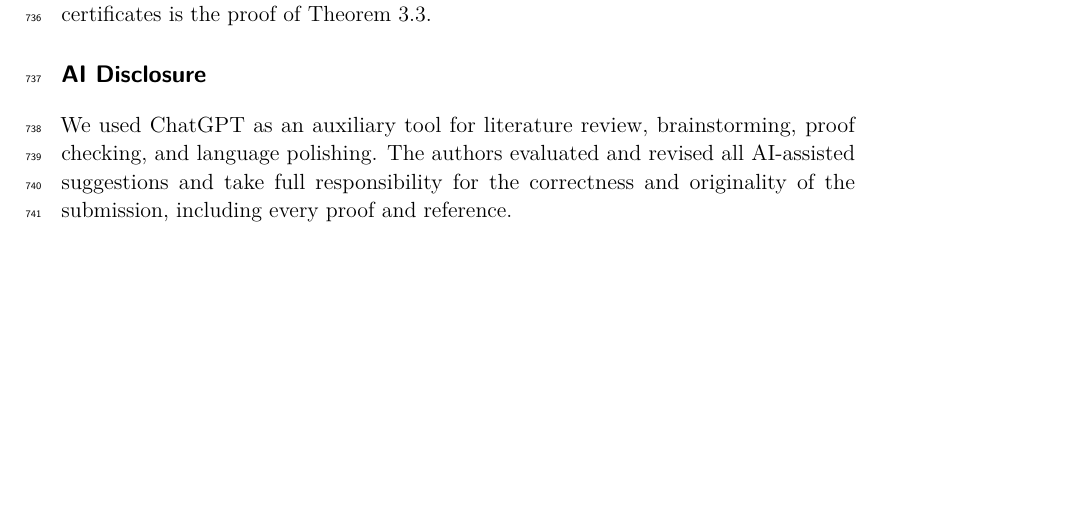
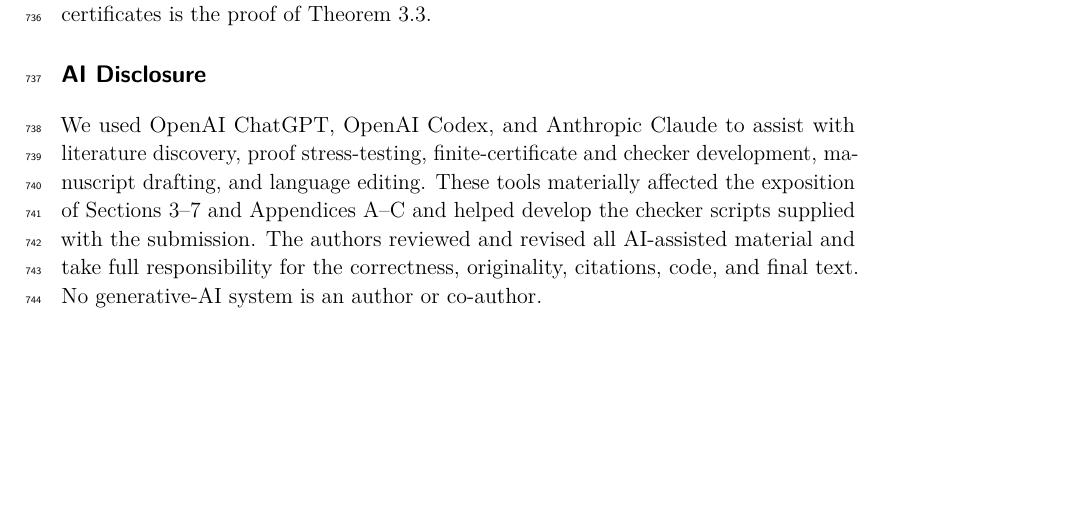
Before and after one commit to jackal092927/ramsey-bounds-reproducible, a LaTeX paper (research/quantum_direction_selection/collaboration/2026-09-02/manuscript_v0/main.tex): part of page 23 of 23, cut so that both start at the same text. Compiled offline with pdfLaTeX.

Commit message:
Make ITCS AI disclosure complete and specific

```diff
--- a/research/quantum_direction_selection/collaboration/2026-09-02/manuscript_v0/main.tex
+++ b/research/quantum_direction_selection/collaboration/2026-09-02/manuscript_v0/main.tex
@@ -57,9 +57,13 @@ spectral gap, perfect completeness, quantum complexity}
 \input{sections/C_palette_certificates}
 
 \section*{AI Disclosure}
-We used ChatGPT as an auxiliary tool for literature review, brainstorming,
-proof checking, and language polishing. The authors evaluated and revised all
-AI-assisted suggestions and take full responsibility for the correctness and
-originality of the submission, including every proof and reference.
+We used OpenAI ChatGPT, OpenAI Codex, and Anthropic Claude to assist with
+literature discovery, proof stress-testing, finite-certificate and checker
+development, manuscript drafting, and language editing.  These tools materially
+affected the exposition of Sections~3--7 and Appendices~A--C and helped develop
+the checker scripts supplied with the submission.  The authors reviewed and
+revised all AI-assisted material and take full responsibility for the
+correctness, originality, citations, code, and final text.  No generative-AI
+system is an author or co-author.
 
 \end{document}
```
